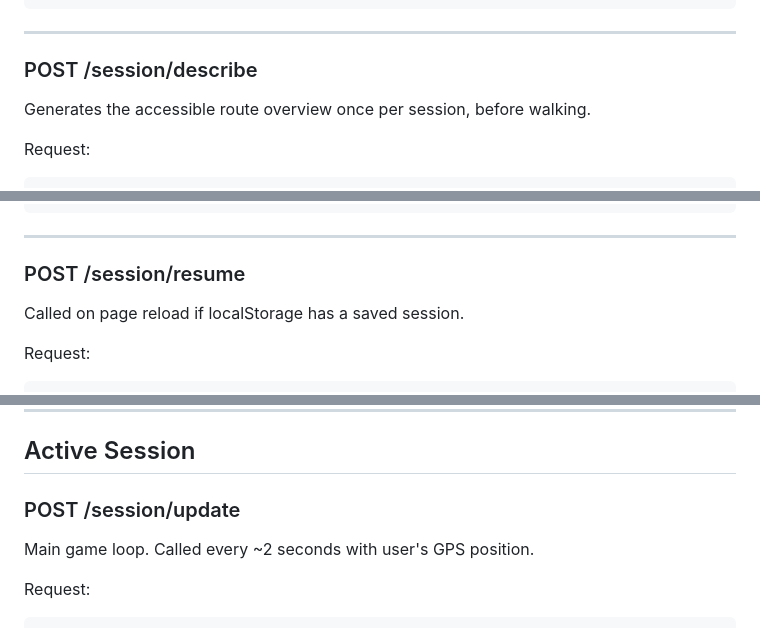
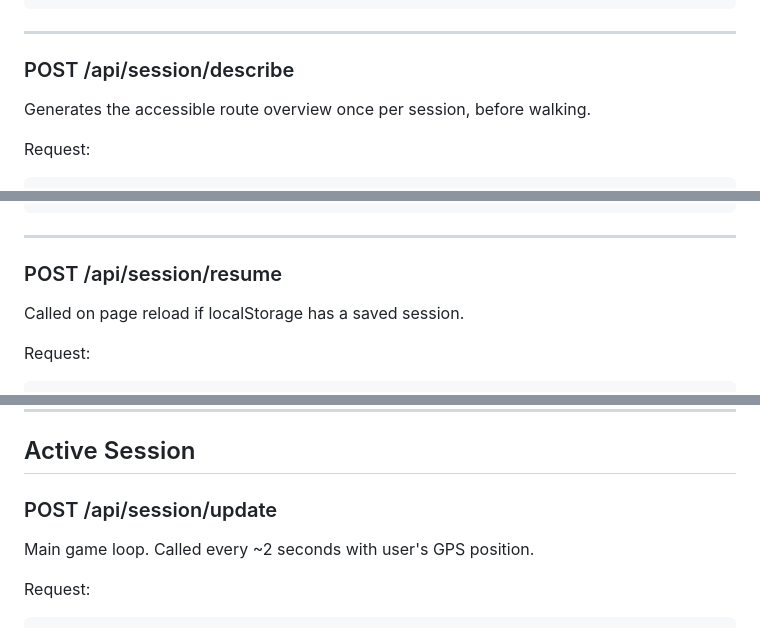
Before and after one commit to Aarushb/hack_ed_2026, a Markdown page: docs/api-endpoints.md, 3 parts joined by grey strips. GitHub-like rendering.

```diff
--- a/docs/api-endpoints.md
+++ b/docs/api-endpoints.md
@@ -67,7 +67,7 @@ Response:
 
 ---
 
-### POST /session/describe
+### POST /api/session/describe
 
 Generates the accessible route overview once per session, before walking.
 
@@ -88,7 +88,7 @@ Response:
 
 ---
 
-### POST /session/resume
+### POST /api/session/resume
 
 Called on page reload if localStorage has a saved session.
 
@@ -113,7 +113,7 @@ Response:
 
 ## Active Session
 
-### POST /session/update
+### POST /api/session/update
 
 Main game loop. Called every ~2 seconds with user's GPS position.
 
```
Also changed, not shown: other parts of docs/api-endpoints.md (+5 -5 lines).
